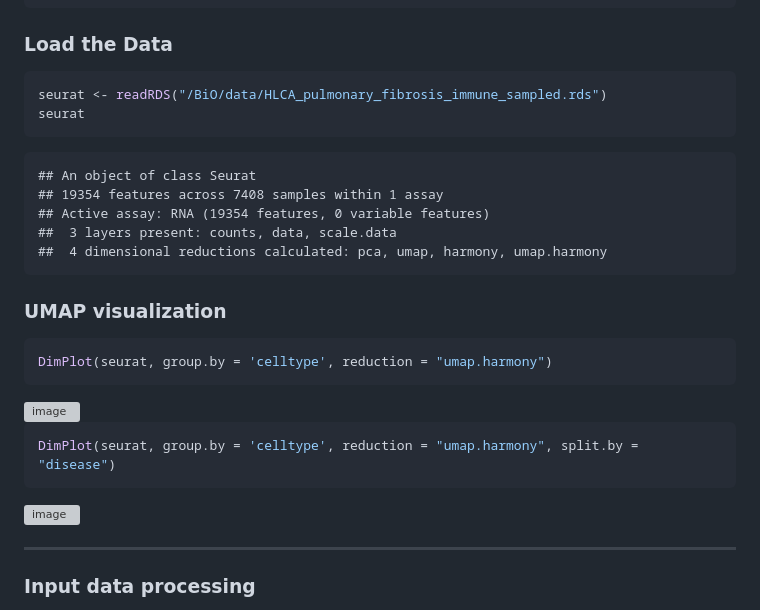
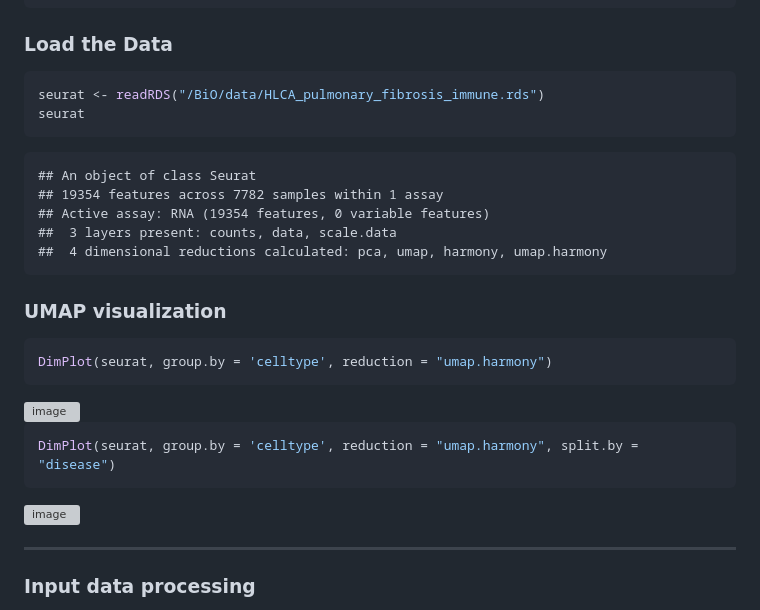
Before and after one commit to Stfort52/cblab-kogo-workshop, a Markdown page: CellChat.md, the part around one of its changes. Drawn GitHub-style; grey boxes are pictures that could not be loaded.

````diff
--- a/CellChat.md
+++ b/CellChat.md
@@ -13,12 +13,12 @@ library(CellChat)
 ### **Load the Data**
 
 ``` r
-seurat <- readRDS("/BiO/data/HLCA_pulmonary_fibrosis_immune_sampled.rds")
+seurat <- readRDS("/BiO/data/HLCA_pulmonary_fibrosis_immune.rds")
 seurat
 ```
 
     ## An object of class Seurat
-    ## 19354 features across 7408 samples within 1 assay
+    ## 19354 features across 7782 samples within 1 assay
     ## Active assay: RNA (19354 features, 0 variable features)
     ##  3 layers present: counts, data, scale.data
     ##  4 dimensional reductions calculated: pca, umap, harmony, umap.harmony
````
Also changed, not shown: other parts of CellChat.md (+40 -51 lines).
